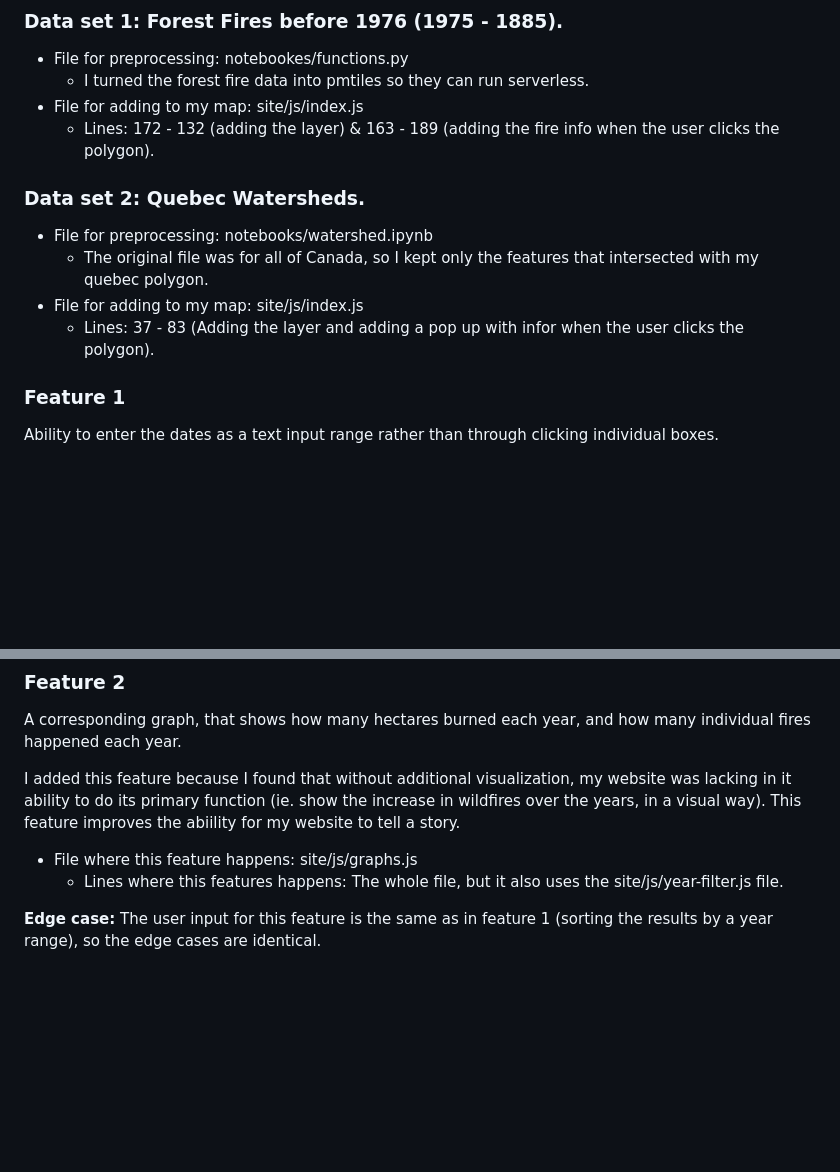
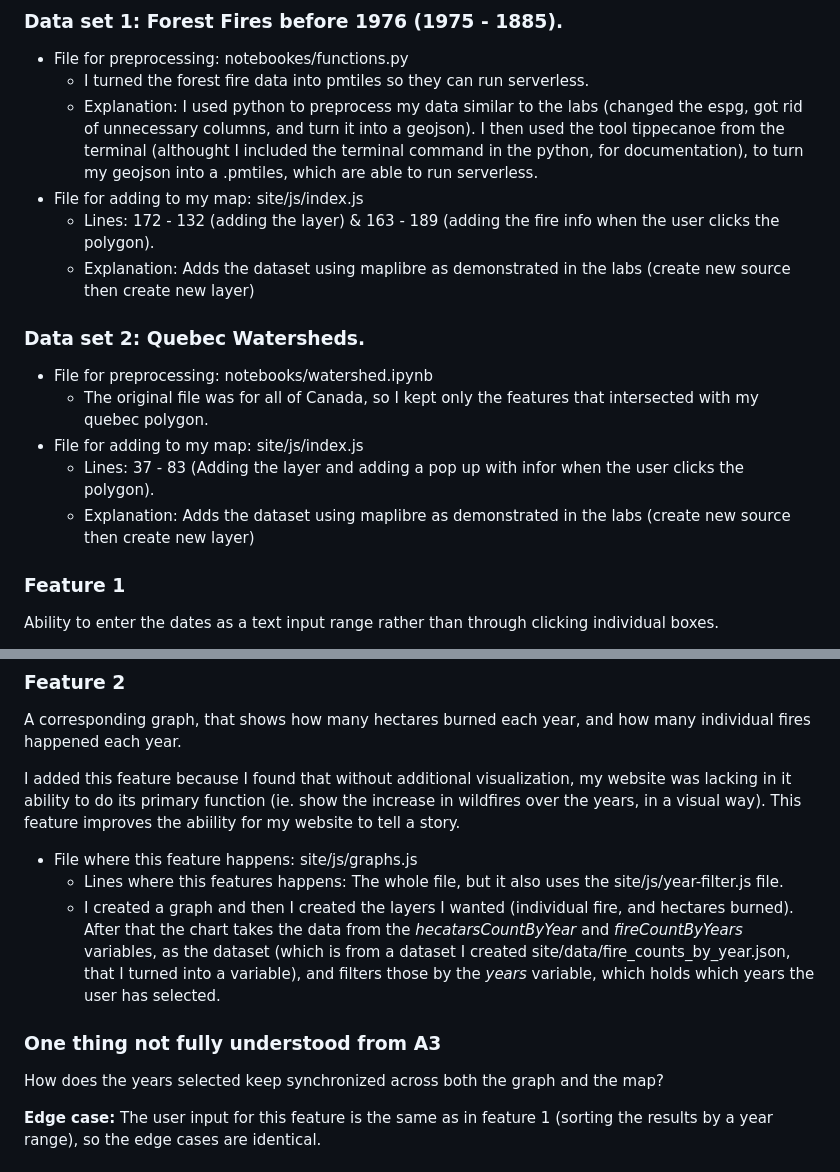
Before and after one commit to phishy-jpeg/Quebec-Wildfire-Visualizer, a Markdown page: README.md, 2 parts joined by grey strips. Rendered like a GitHub page; blank space fills up the shorter version.

Commit message:
Updated readme to add more explanations, and make sure my explanations had depth.

```diff
--- a/README.md
+++ b/README.md
@@ -41,13 +41,16 @@ During my demo I got some good ideas on things to implement and change about my
 ### Data set 1: Forest Fires before 1976 (1975 - 1885).
 - File for preprocessing: notebookes/functions.py
     - I turned the forest fire data into pmtiles so they can run serverless.
+    - Explanation: I used python to preprocess my data similar to the labs (changed the espg, got rid of unnecessary columns, and turn it into a geojson). I then used the tool tippecanoe from the terminal (althought I included the terminal command in the python, for documentation), to turn my geojson into a .pmtiles, which are able to run serverless.
 - File for adding to my map: site/js/index.js
     - Lines: 172 - 132 (adding the layer) & 163 - 189 (adding the fire info when the user clicks the polygon).
+    - Explanation: Adds the dataset using maplibre as demonstrated in the labs (create new source then create new layer)
 ### Data set 2: Quebec Watersheds.
 - File for preprocessing: notebooks/watershed.ipynb
     - The original file was for all of Canada, so I kept only the features that intersected with my quebec polygon.
 - File for adding to my map: site/js/index.js
     - Lines: 37 - 83 (Adding the layer and adding a pop up with infor when the user clicks the polygon).
+    - Explanation: Adds the dataset using maplibre as demonstrated in the labs (create new source then create new layer)
 
 ### Feature 1
 Ability to enter the dates as a text input range rather than through clicking individual boxes.
@@ -73,6 +76,10 @@ I added this feature because I found that without additional visualization, my w
 
 - File where this feature happens: site/js/graphs.js
     - Lines where this features happens: The whole file, but it also uses the site/js/year-filter.js file.
+    - I created a graph and then I created the layers I wanted (individual fire, and hectares burned). After that the chart takes the data from the *hecatarsCountByYear* and *fireCountByYears* variables, as the dataset (which is from a dataset I created site/data/fire_counts_by_year.json, that I turned into a variable), and filters those by the *years* variable, which holds which years the user has selected.
+
+### One thing not fully understood from A3
+How does the years selected keep synchronized across both the graph and the map?
 
 **Edge case:** The user input for this feature is the same as in feature 1 (sorting the results by a year range), so the edge cases are identical.
 
```
